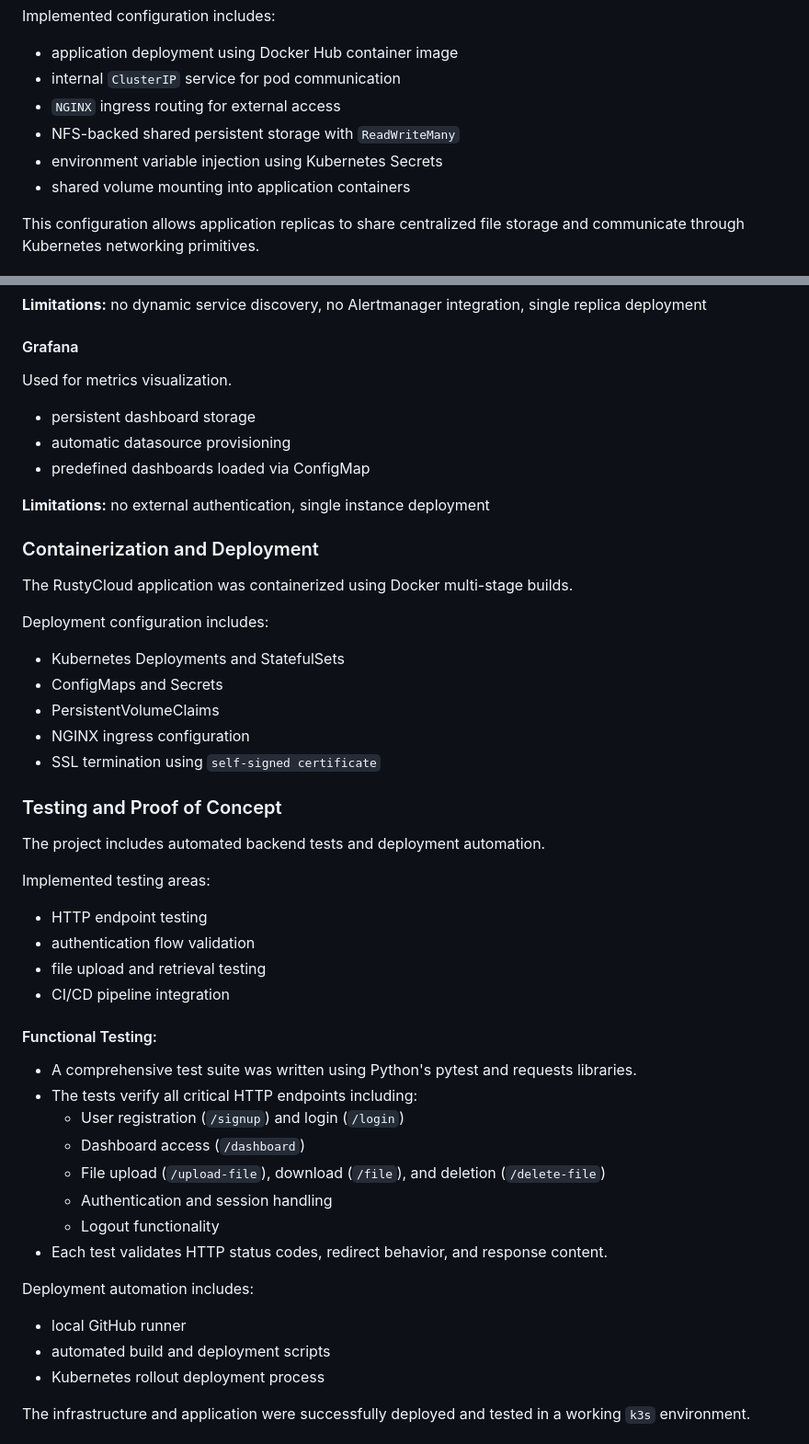
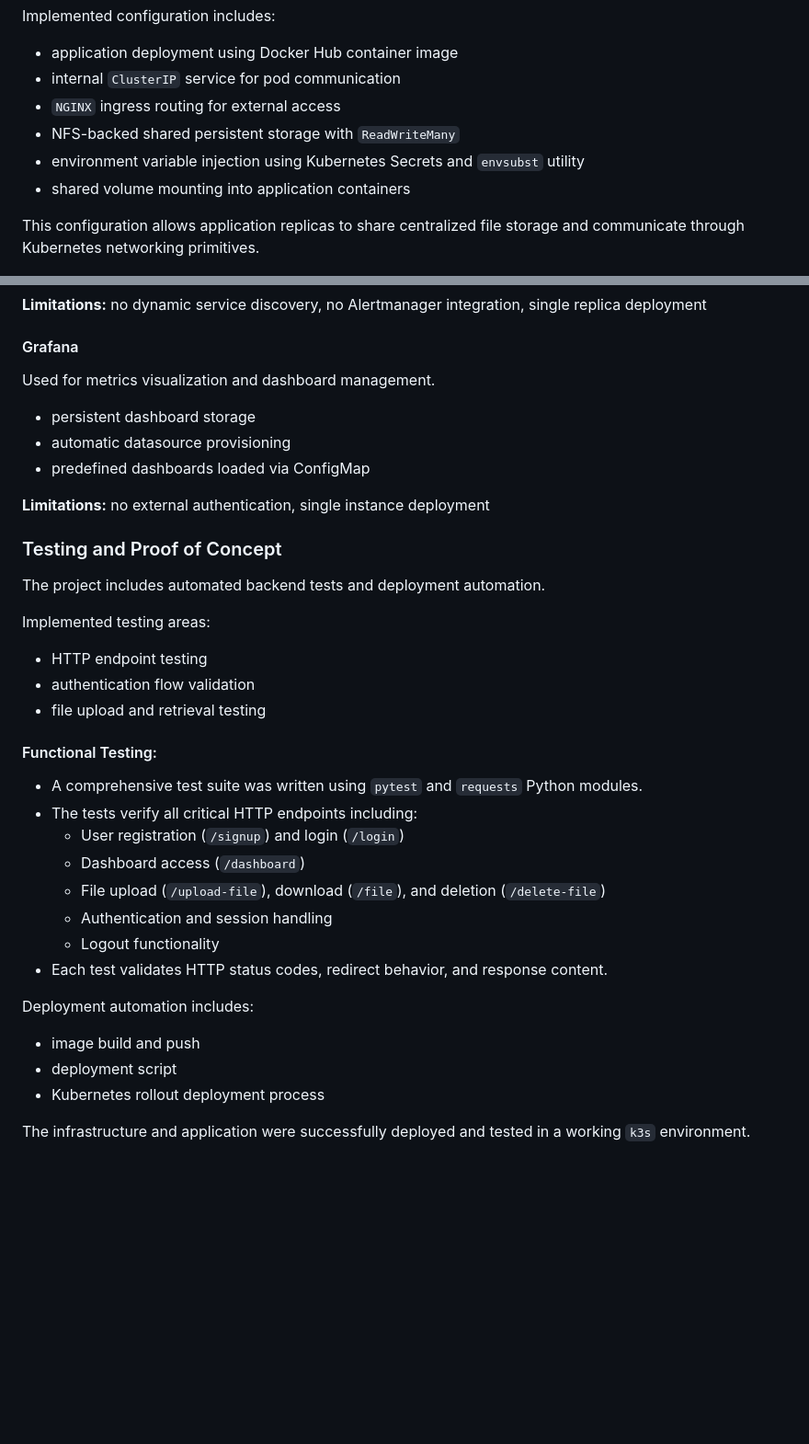
Before and after one commit to SNA-S26/RustyCloud, a Markdown page: README.md, 2 parts joined by grey strips. Shown at 92% size. GitHub-like rendering; blank space fills up the shorter version.

```diff
--- a/README.md
+++ b/README.md
@@ -163,7 +163,7 @@ Implemented configuration includes:
 * internal `ClusterIP` service for pod communication
 * `NGINX` ingress routing for external access
 * NFS-backed shared persistent storage with `ReadWriteMany`
-* environment variable injection using Kubernetes Secrets
+* environment variable injection using Kubernetes Secrets and `envsubst` utility
 * shared volume mounting into application containers
 
 This configuration allows application replicas to share centralized file storage and communicate through Kubernetes networking primitives.
@@ -201,25 +201,13 @@ Used for metrics collection and monitoring.
 
 #### Grafana
 
-Used for metrics visualization.
+Used for metrics visualization and dashboard management.
 
 * persistent dashboard storage
 * automatic datasource provisioning
 * predefined dashboards loaded via ConfigMap
 
 **Limitations:** no external authentication, single instance deployment
-
-### Containerization and Deployment
-
-The RustyCloud application was containerized using Docker multi-stage builds.
-
-Deployment configuration includes:
-
-* Kubernetes Deployments and StatefulSets
-* ConfigMaps and Secrets
-* PersistentVolumeClaims
-* NGINX ingress configuration
-* SSL termination using `self-signed certificate`
 
 ### Testing and Proof of Concept
 
@@ -230,11 +218,10 @@ Implemented testing areas:
 * HTTP endpoint testing
 * authentication flow validation
 * file upload and retrieval testing
-* CI/CD pipeline integration
 
 #### Functional Testing:
 
-* A comprehensive test suite was written using Python's pytest and requests libraries.
+* A comprehensive test suite was written using `pytest` and `requests` Python modules.
 * The tests verify all critical HTTP endpoints including:
     * User registration (`/signup`) and login (`/login`)
     * Dashboard access (`/dashboard`)
@@ -245,8 +232,8 @@ Implemented testing areas:
 
 Deployment automation includes:
 
-* local GitHub runner
-* automated build and deployment scripts
+* image build and push
+* deployment script
 * Kubernetes rollout deployment process
 
 The infrastructure and application were successfully deployed and tested in a working `k3s` environment.
```
Also changed, not shown: other parts of README.md (+26 -31 lines).
